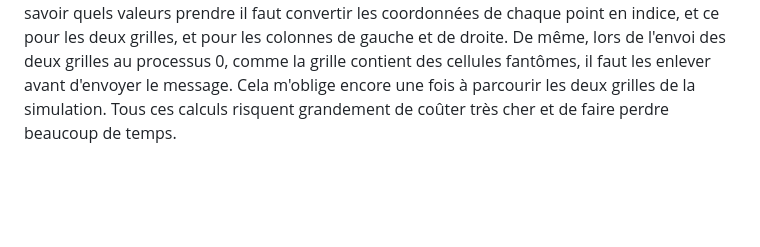
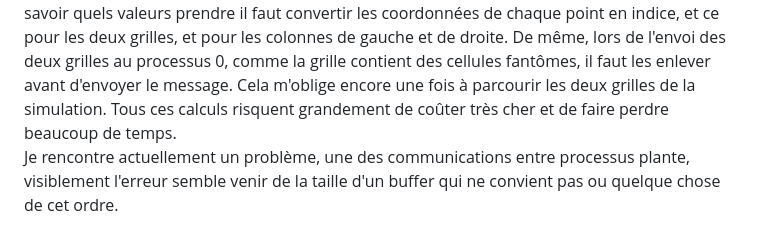
Before and after one commit to thaddee95/OS02-MORGAND-Thaddee, a Markdown page: projet/src/Readme.md, the part around the change. Drawn GitHub-style; blank space fills up the shorter version.

Commit message:
Update Readme.md
Rédaction du rapport

```diff
--- a/projet/src/Readme.md
+++ b/projet/src/Readme.md
@@ -92,3 +92,4 @@ Cependant, nous pouvons remarquer que les gains apportés par la parallélisatio
 
 La dermière étape consiste à effecter une décomposition de domaine. Le processus 0 s'occupe toujours de l'affichage, mais maintenant les autres processus se répartissent la grille pour paralléliser les calculs. Chaque processus non nul a une grille locale de plus petite taille. Ces petites grilles possèdent des cellules fantômes à gauche et à droite. En effet le calcul d'un pixel nécessite de connaître ses voisins.
 Le principal problème que j'ai rencontré est le fait que les grilles de végétation et de feu sont représentées par des vecteurs. Cela implique que lors du calcul des cellules fantômes, pour savoir quels valeurs prendre il faut convertir les coordonnées de chaque point en indice, et ce pour les deux grilles, et pour les colonnes de gauche et de droite. De même, lors de l'envoi des deux grilles au processus 0, comme la grille contient des cellules fantômes, il faut les enlever avant d'envoyer le message. Cela m'oblige encore une fois à parcourir les deux grilles de la simulation. Tous ces calculs risquent grandement de coûter très cher et de faire perdre beaucoup de temps.
+Je rencontre actuellement un problème, une des communications entre processus plante, visiblement l'erreur semble venir de la taille d'un buffer qui ne convient pas ou quelque chose de cet ordre.
```
